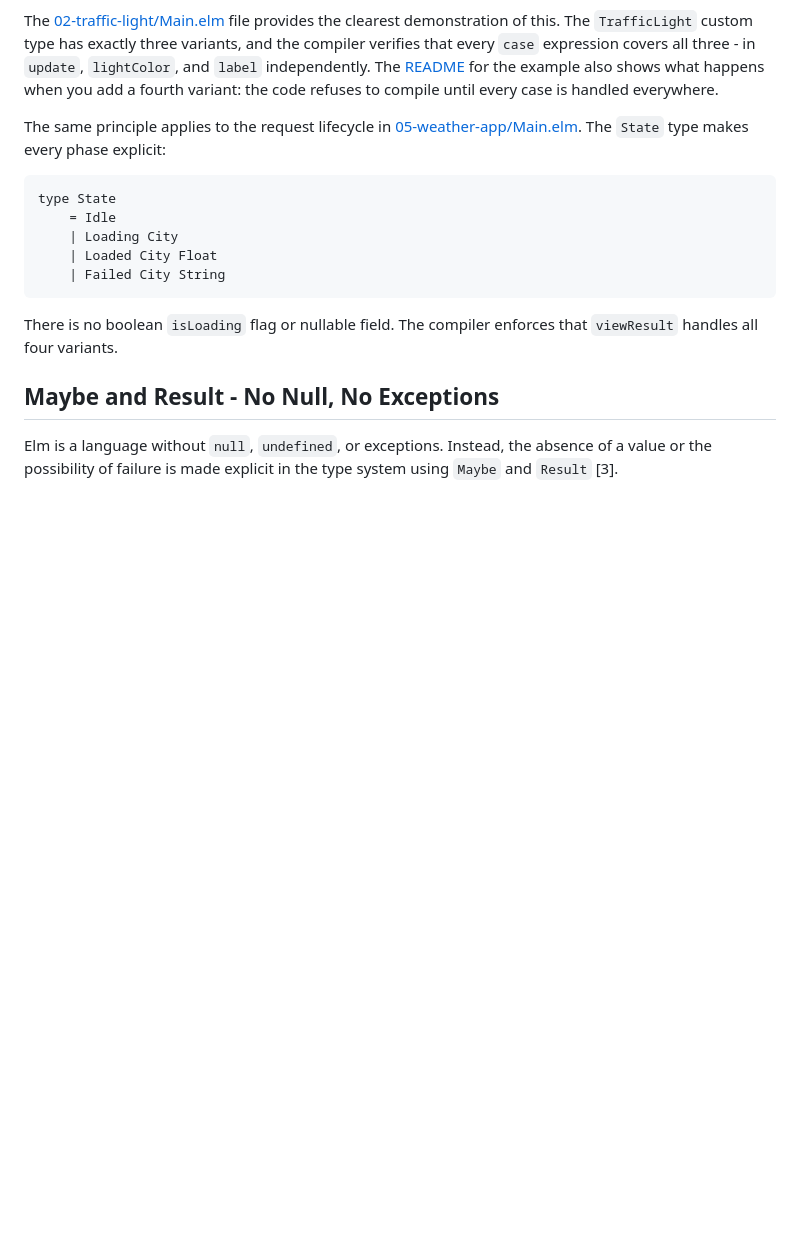
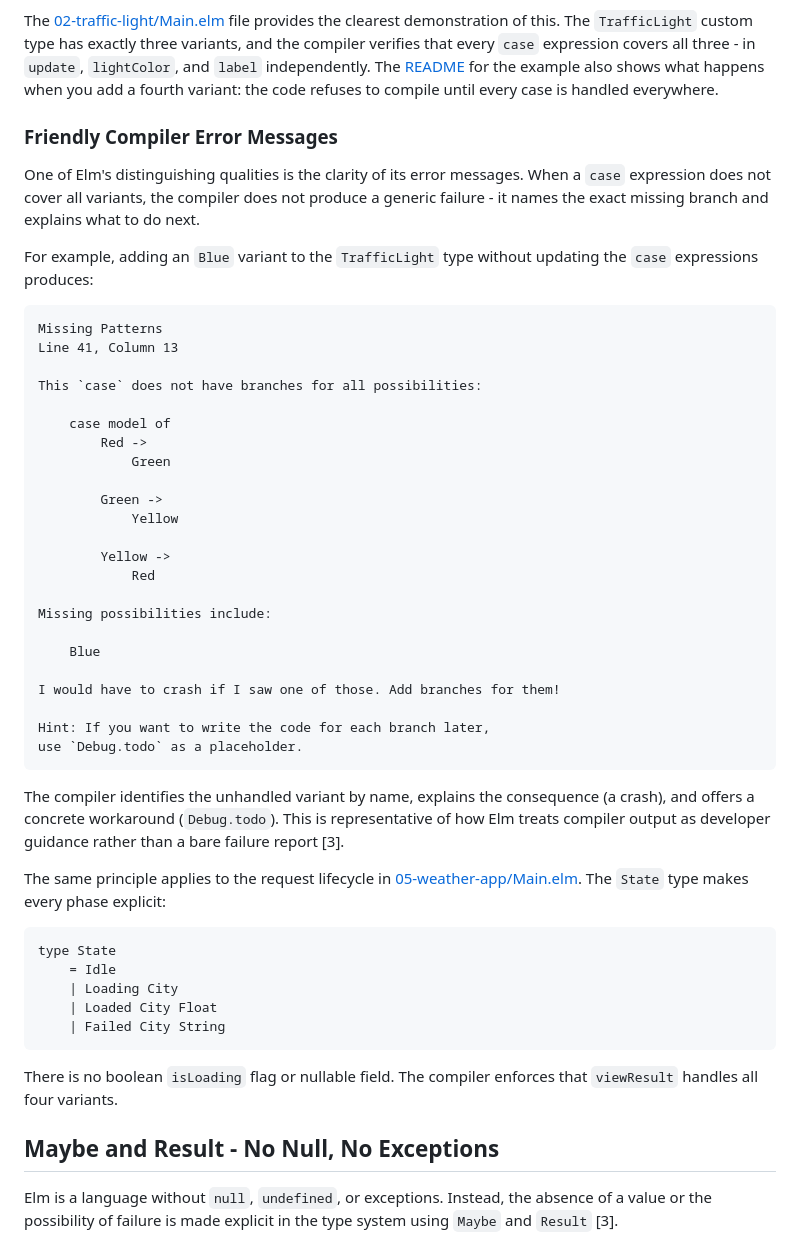
Before and after one commit to MichaMeichtry/emerging-technologies-elm, a Markdown page: docs/02-elm-theory/02-core-concepts.md, the part around one of its changes. Rendered like a GitHub page; blank space fills up the shorter version.

````diff
--- a/docs/02-elm-theory/02-core-concepts.md
+++ b/docs/02-elm-theory/02-core-concepts.md
@@ -107,6 +145,40 @@ verifies that every `case` expression covers all three - in `update`,
 `lightColor`, and `label` independently. The [README](../examples/02-traffic-light/README.md) for the example also
 shows what happens when you add a fourth variant: the code refuses to compile
 until every case is handled everywhere.
+
+### Friendly Compiler Error Messages
+
+One of Elm's distinguishing qualities is the clarity of its error messages. When a `case` expression does not cover all variants, the compiler does not produce a generic failure - it names the exact missing branch and explains what to do next.
+
+For example, adding an `Blue` variant to the `TrafficLight` type without updating the `case` expressions produces:
+
+```
+Missing Patterns
+Line 41, Column 13
+
+This `case` does not have branches for all possibilities:
+
+    case model of
+        Red ->
+            Green
+
+        Green ->
+            Yellow
+
+        Yellow ->
+            Red
+
+Missing possibilities include:
+
+    Blue
+
+I would have to crash if I saw one of those. Add branches for them!
+
+Hint: If you want to write the code for each branch later,
+use `Debug.todo` as a placeholder.
+```
+
+The compiler identifies the unhandled variant by name, explains the consequence (a crash), and offers a concrete workaround (`Debug.todo`). This is representative of how Elm treats compiler output as developer guidance rather than a bare failure report [3].
 
 The same principle applies to the request lifecycle in [05-weather-app/Main.elm](../examples/05-weather-app/Main.elm). The `State` type makes every phase explicit:
 
````
Also changed, not shown: other parts of docs/02-elm-theory/02-core-concepts.md (+41 -0 lines).
